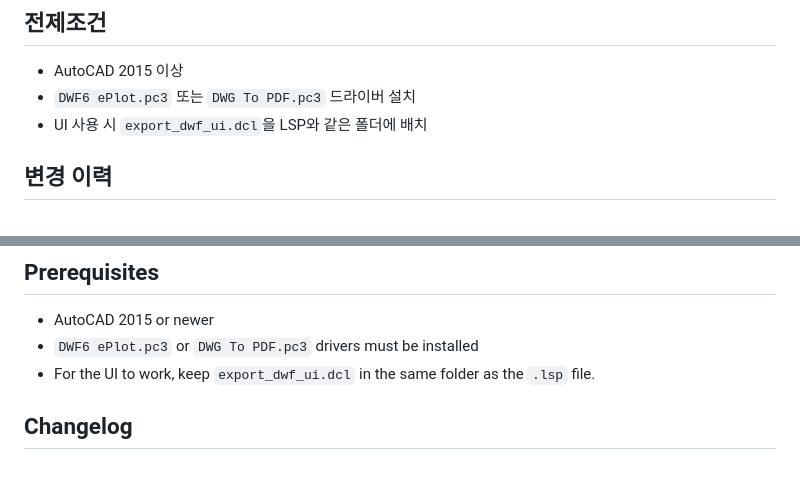
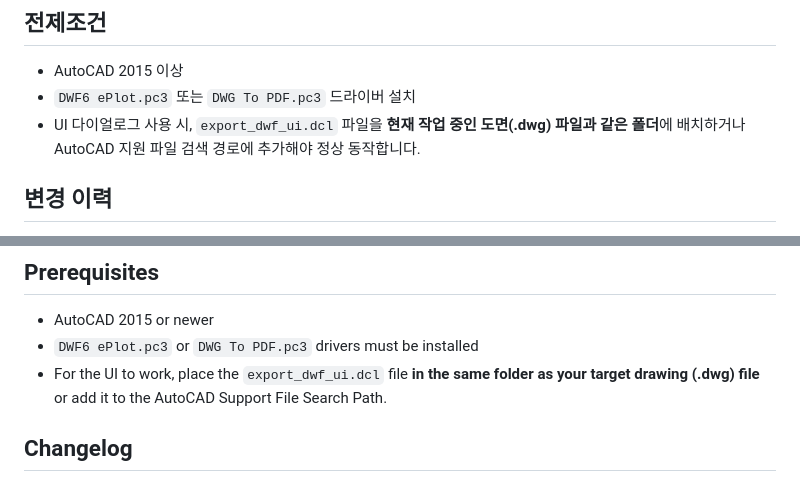
Before and after one commit to notoow/autocad-dwf-exporter, a Markdown page: README.md, 2 parts joined by grey strips. Rendered like a GitHub page.

Commit message:
docs: README에 DCL 파일을 DWG와 같은 폴더에 배치해야 한다는 설명 추가

```diff
--- a/README.md
+++ b/README.md
@@ -75,7 +75,7 @@ autocad-dwf-exporter/
 
 - AutoCAD 2015 이상
 - `DWF6 ePlot.pc3` 또는 `DWG To PDF.pc3` 드라이버 설치
-- UI 사용 시 `export_dwf_ui.dcl`을 LSP와 같은 폴더에 배치
+- UI 다이얼로그 사용 시, `export_dwf_ui.dcl` 파일을 **현재 작업 중인 도면(.dwg) 파일과 같은 폴더**에 배치하거나 AutoCAD 지원 파일 검색 경로에 추가해야 정상 동작합니다.
 
 ## 변경 이력
 
@@ -156,7 +156,7 @@ autocad-dwf-exporter/
 
 - AutoCAD 2015 or newer
 - `DWF6 ePlot.pc3` or `DWG To PDF.pc3` drivers must be installed
-- For the UI to work, keep `export_dwf_ui.dcl` in the same folder as the `.lsp` file.
+- For the UI to work, place the `export_dwf_ui.dcl` file **in the same folder as your target drawing (.dwg) file** or add it to the AutoCAD Support File Search Path.
 
 ## Changelog
 
```
